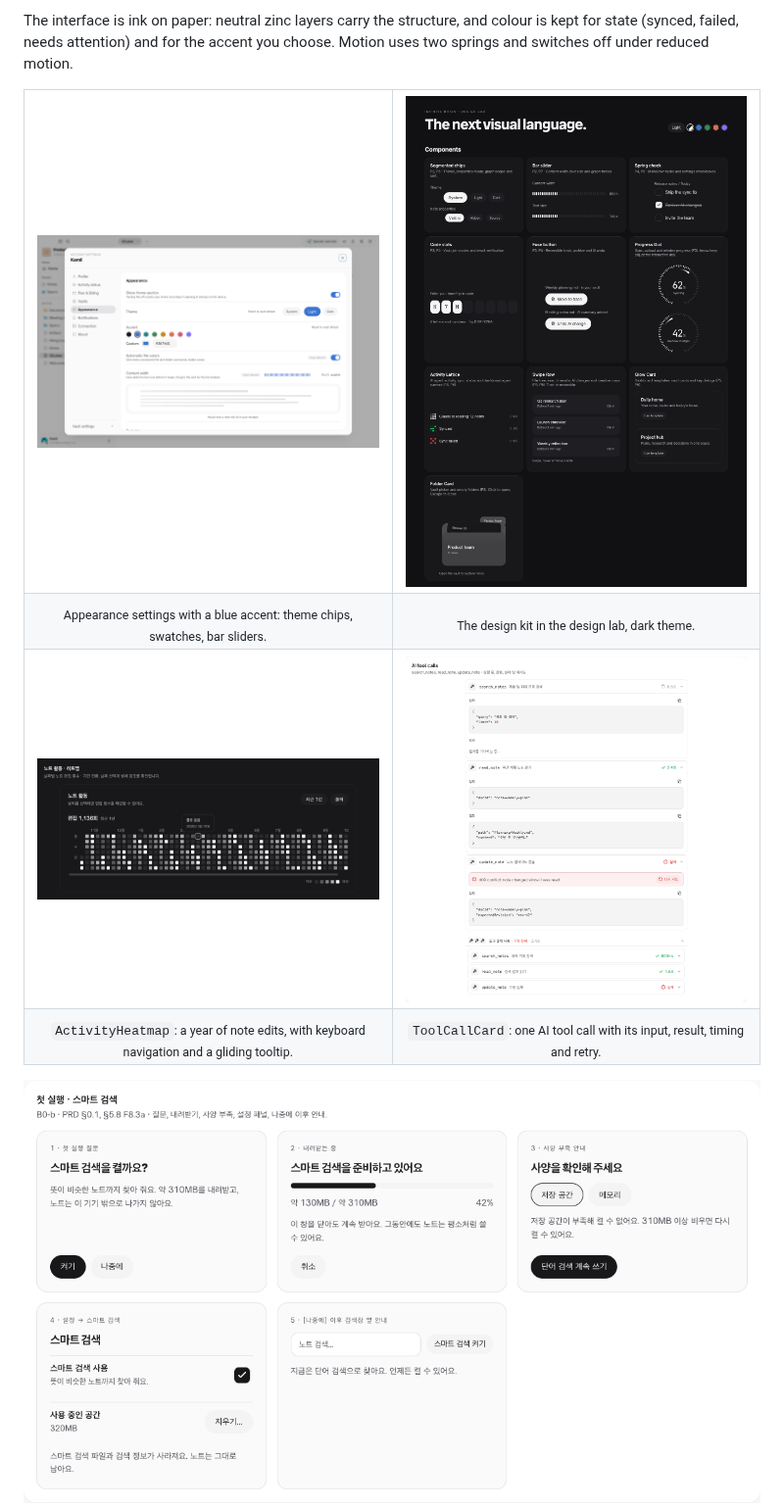
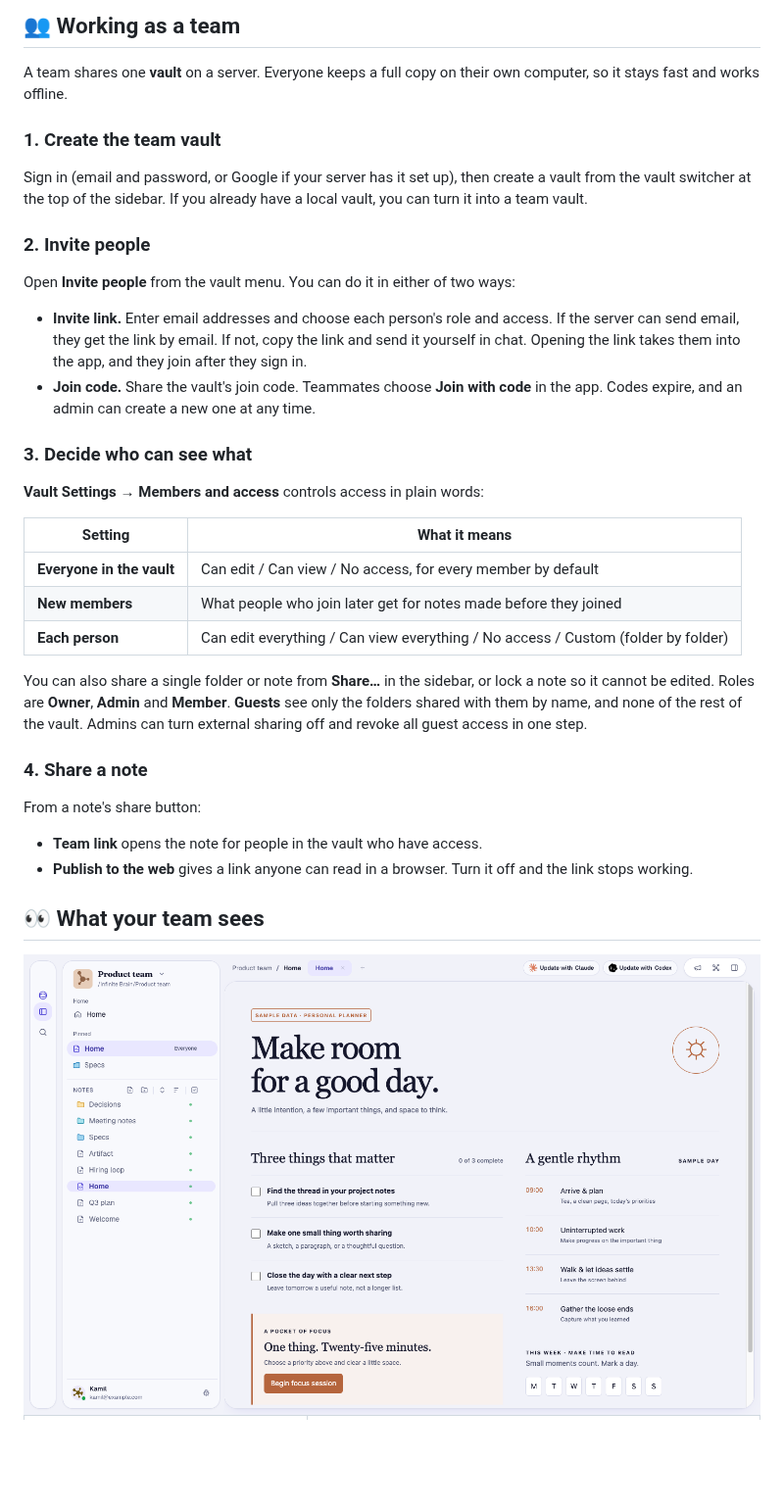
Before and after one commit to sangwookp9591/infinite-brain, a Markdown page: README.md, the part around one of its changes. Shown at 98% size. Rendered like a GitHub page; pictures changed too: docs/assets/ui/home-light.png (added); blank space fills up the shorter version.

```diff
--- a/README.md
+++ b/README.md
@@ -67,27 +54,41 @@ Build status: [`docs/STATUS.md`](docs/STATUS.md). Docs index: [`docs/Infinite Br
 
-The interface is ink on paper: neutral zinc layers carry the structure, and colour is kept for state (synced, failed, needs attention) and for the accent you choose. Motion uses two springs and switches off under reduced motion.
+## 👥 Working as a team
 
-<table>
-  <tr>
-    <td width="50%"><img src="docs/assets/ui/appearance-accent.png" alt="Account Settings, Appearance: theme chips, accent swatches with a custom colour, and bar sliders for content width"></td>
-    <td width="50%"><img src="docs/assets/ui/design-kit-dark.png" alt="The design lab in dark mode showing the ten kit components"></td>
-  </tr>
-  <tr>
-    <td align="center"><sub>Appearance settings with a blue accent: theme chips, swatches, bar sliders.</sub></td>
-    <td align="center"><sub>The design kit in the design lab, dark theme.</sub></td>
-  </tr>
-  <tr>
-    <td width="50%"><img src="docs/assets/ui/kit-activity-heatmap-dark.png" alt="ActivityHeatmap in dark mode: a year of note edits as a grid of squares, with a tooltip on one day and a less-to-more legend"></td>
-    <td width="50%"><img src="docs/assets/ui/kit-tool-call-light.png" alt="ToolCallCard showing search_notes running, read_note finished and update_note failed with a retry button, plus a folded group of three calls"></td>
-  </tr>
-  <tr>
-    <td align="center"><sub><code>ActivityHeatmap</code>: a year of note edits, with keyboard navigation and a gliding tooltip.</sub></td>
-    <td align="center"><sub><code>ToolCallCard</code>: one AI tool call with its input, result, timing and retry.</sub></td>
-  </tr>
-</table>
+A team shares one **vault** on a server. Everyone keeps a full copy on their own computer, so it stays fast and works offline.
+
+### 1. Create the team vault
+
+Sign in (email and password, or Google if your server has it set up), then create a vault from the vault switcher at the top of the sidebar. If you already have a local vault, you can turn it into a team vault.
+
+### 2. Invite people
+
+Open **Invite people** from the vault menu. You can do it in either of two ways:
+
+- **Invite link.** Enter email addresses and choose each person's role and access. If the server can send email, they get the link by email. If not, copy the link and send it yourself in chat. Opening the link takes them into the app, and they join after they sign in.
+- **Join code.** Share the vault's join code. Teammates choose **Join with code** in the app. Codes expire, and an admin can create a new one at any time.
+
+### 3. Decide who can see what
+
+**Vault Settings → Members and access** controls access in plain words:
+
+| Setting | What it means |
+|---|---|
+| **Everyone in the vault** | Can edit / Can view / No access, for every member by default |
+| **New members** | What people who join later get for notes made before they joined |
+| **Each person** | Can edit everything / Can view everything / No access / Custom (folder by folder) |
+
+You can also share a single folder or note from **Share…** in the sidebar, or lock a note so it cannot be edited. Roles are **Owner**, **Admin** and **Member**. **Guests** see only the folders shared with them by name, and none of the rest of the vault. Admins can turn external sharing off and revoke all guest access in one step.
+
+### 4. Share a note
+
+From a note's share button:
+
+- **Team link** opens the note for people in the vault who have access.
+- **Publish to the web** gives a link anyone can read in a browser. Turn it off and the link stops working.
+
+## 👀 What your team sees
 
 <picture>
-  <source media="(prefers-color-scheme: dark)" srcset="docs/assets/ui/b0-first-run-dark.png">
-  <img src="docs/assets/ui/b0-first-run-light.png" alt="Design lab mock of the first-run smart search prompt: the opening question, downloading, not-enough-space notice, the settings panel and the hint beside the search box" width="900">
+  <img src="docs/assets/ui/home-light.png" alt="A vault Home dashboard with today's priorities and a schedule, next to the sidebar" width="900">
 </picture>
 
```
Also changed, not shown: other parts of README.md (+81 -194 lines), docs/assets/ui/main-dark.png, docs/assets/ui/main-light.png.
